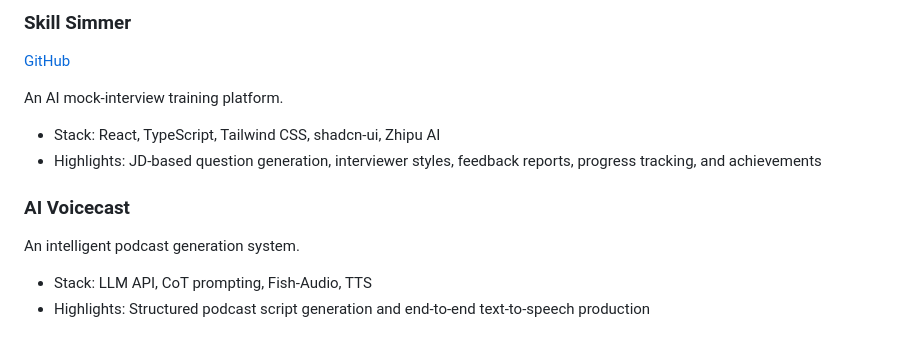
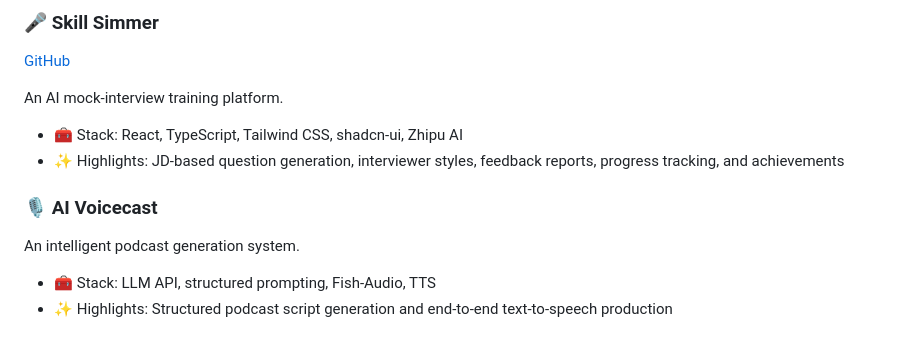
Before and after one commit to dakjdakd/dakjdakd, a Markdown page: docs/projects.md, the part around one of its changes. Drawn GitHub-style.

```diff
--- a/docs/projects.md
+++ b/docs/projects.md
@@ -85,16 +85,16 @@ A Design-DNA-driven presentation skill for AI agents.
 
-### Skill Simmer
+### 🎤 Skill Simmer
 
 [GitHub](https://github.com/dakjdakd/skill-simmer)
 
 An AI mock-interview training platform.
 
-- Stack: React, TypeScript, Tailwind CSS, shadcn-ui, Zhipu AI
-- Highlights: JD-based question generation, interviewer styles, feedback reports, progress tracking, and achievements
+- 🧰 Stack: React, TypeScript, Tailwind CSS, shadcn-ui, Zhipu AI
+- ✨ Highlights: JD-based question generation, interviewer styles, feedback reports, progress tracking, and achievements
 
-### AI Voicecast
+### 🎙️ AI Voicecast
 
 An intelligent podcast generation system.
 
-- Stack: LLM API, CoT prompting, Fish-Audio, TTS
-- Highlights: Structured podcast script generation and end-to-end text-to-speech production
+- 🧰 Stack: LLM API, structured prompting, Fish-Audio, TTS
+- ✨ Highlights: Structured podcast script generation and end-to-end text-to-speech production
```
Also changed, not shown: other parts of docs/projects.md (+36 -36 lines).
